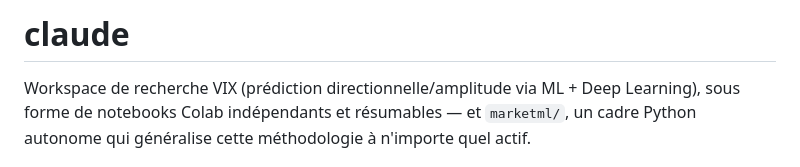
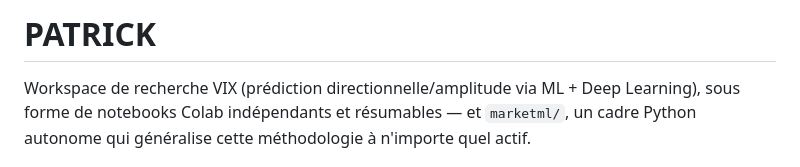
Before and after one commit to LP-D/PATRICK, a Markdown page: README.md, the part around the change. Rendered like a GitHub page.

```diff
--- a/README.md
+++ b/README.md
@@ -1,4 +1,4 @@
-# claude
+# PATRICK
 
 Workspace de recherche VIX (prédiction directionnelle/amplitude via ML + Deep Learning),
 sous forme de notebooks Colab indépendants et résumables — et `marketml/`, un cadre
```
